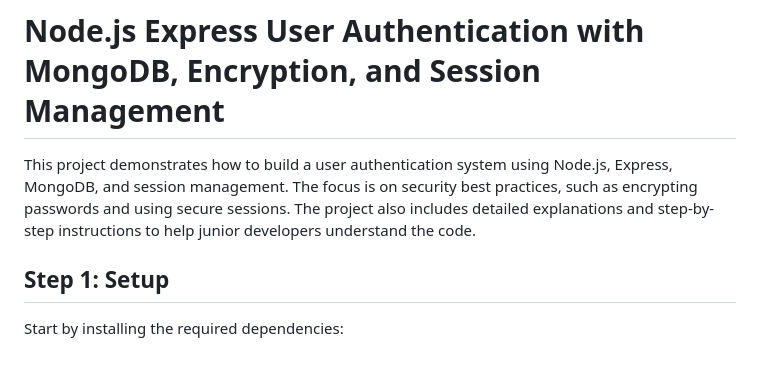
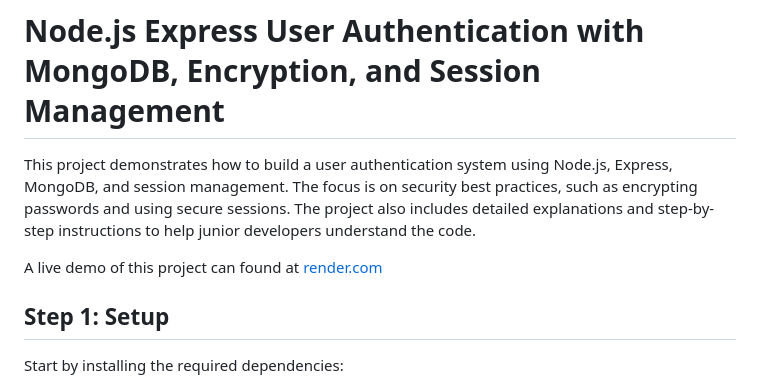
Before and after one commit to Azpect3120/WestMecProjects, a Markdown page: README.md, the part around the change. Rendered like a GitHub page; blank space fills up the shorter version.

```diff
--- a/README.md
+++ b/README.md
@@ -1,6 +1,8 @@
 # Node.js Express User Authentication with MongoDB, Encryption, and Session Management
 
 This project demonstrates how to build a user authentication system using Node.js, Express, MongoDB, and session management. The focus is on security best practices, such as encrypting passwords and using secure sessions. The project also includes detailed explanations and step-by-step instructions to help junior developers understand the code.
+
+A live demo of this project can found at [render.com](https://user-login-qbtx.onrender.com/login)
 
 ## Step 1: Setup
 
```
